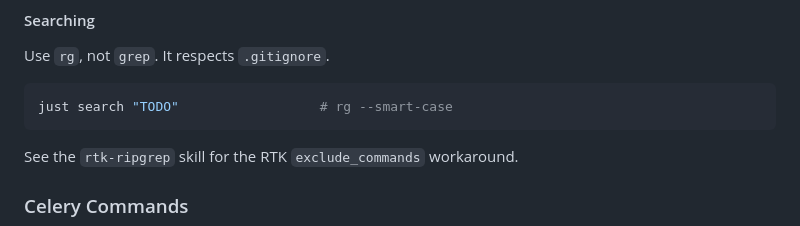
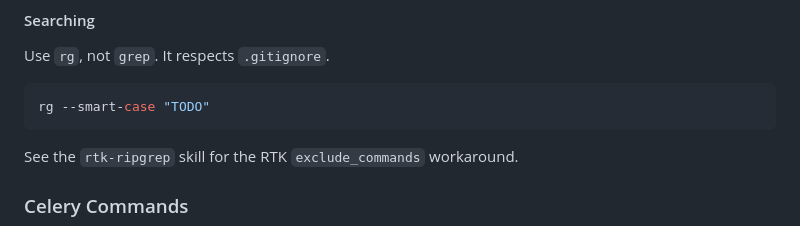
Before and after one commit to mattjaikaran/django-ninja-boilerplate, a Markdown page: README.md, the part around one of its changes. GitHub-like rendering.

````diff
--- a/README.md
+++ b/README.md
@@ -366,7 +366,7 @@ build target, command, and volume mounts.
 Use `rg`, not `grep`. It respects `.gitignore`.
 
 ```bash
-just search "TODO"                  # rg --smart-case
+rg --smart-case "TODO"
 ```
 
 See the `rtk-ripgrep` skill for the RTK `exclude_commands` workaround.
````
Also changed, not shown: other parts of README.md (+13 -13 lines), CHANGELOG.md (+40 -40 lines), docs/ARCHITECTURE.md (+8 -8 lines).
